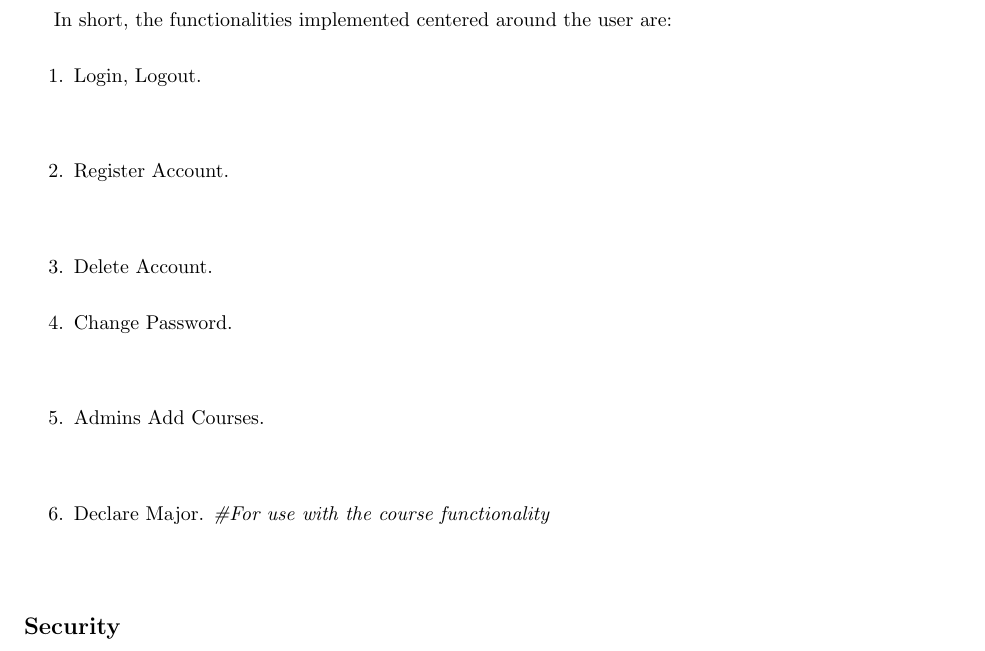
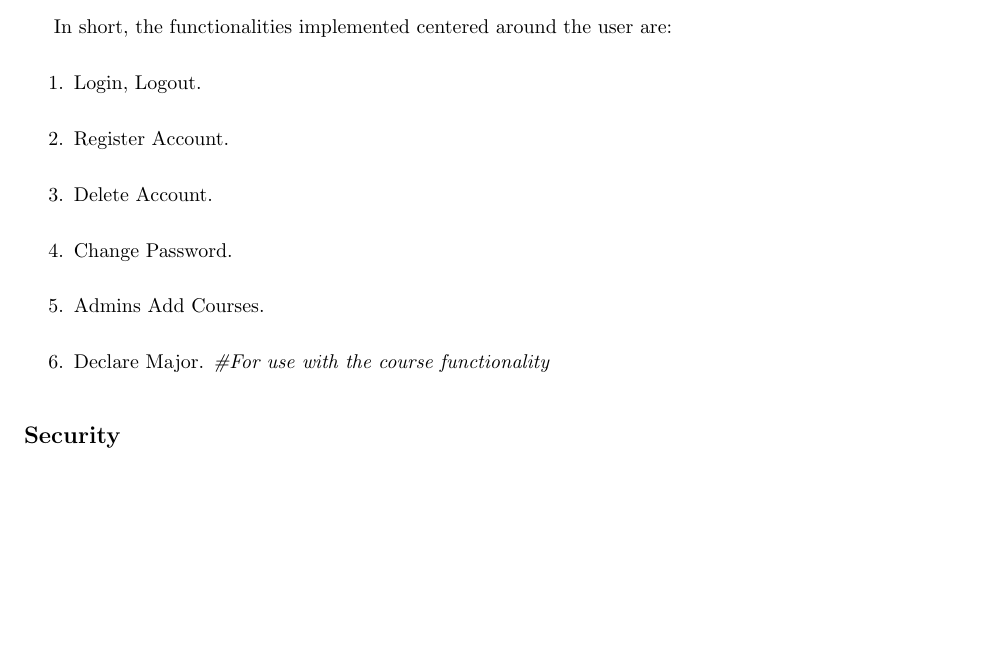
Before and after one commit to Raytray/Mor, a LaTeX document (writeup2.tex): part of page 2 of 3, cut so that both start at the same text, the shorter picture padded with empty space. Compiled offline with pdfLaTeX.

```diff
--- a/writeup2.tex
+++ b/writeup2.tex
@@ -13,24 +13,24 @@
 \begin{doublespace}
 \subsection*{Overview}
 \indent For this assignment, we decided to continue with our website and build some functionality. We have implemented \emph{accounts}, complete with logging in, logging out, and registration functionalities. We also have password recovery, and change password functionality. We have also implemented an adminstrator account which can be designated on specific users to enable to additional permissions.\\
-\\
+
 \subsection*{Users}
 \indent We have implemented two additional user types. This is ontop of the guest view only access that unregistered users are automatically given. Users, will register with their emails, and upon registration will be sent a short email welcoming them to the service, as well as providing them with additional information about our service. However at this time, the email functionality on our website is blocked by most email services as spam. This is a limitation that has to be bypassed by either finding an alternative host, or by upgrading the webhost.\\
 \indent Users, once logged in, will see a dynamic page which no longer asks them to log in, and insteads ask them if they wish to log out. They will also find additional options such as account settings, which allows the user to change their password.\\
 \indent Users are also able to save a specific major or minor that they have already declared in order to more quickly discover common minors in line with their majors. An interesting direction to take along this path is to enable users to save possibly majors and minors that they are interested in pursuing, and displaying the total minimum number of credits required to achieve both degrees.\\
-\\
+
 \subsection*{Functionalities}
 \indent We sought to first acheive functionality for the users that were able to access the site. This exclusivitiy may help grow the population of the site as well as deter users from the site. Users can log in, log out, register, change password, and declare a major. A function of the website is that the website will email them once they register with the site. In the future, we hope to expand upon this by creating a plan sharing tool which allows users to share currently viewed or saved plans through social media or email. \\
 \indent If they are an admin, they are also given the option to add courses and associate majors with the given course. This function will be expanded upon later by utilizing the implode and explode functions in php, that will allow us to separate comma separated values into an array. We will then be able to create interesting diagrams and charts illustrating common courses and the like.\\
-\\
+
 \indent In short, the functionalities implemented centered around the user are:
 \begin{enumerate}
-\item Login, Logout.\\
-\item Register Account.\\
+\item Login, Logout.
+\item Register Account.
 \item Delete Account.
-\item Change Password.\\
-\item Admins Add Courses.\\
-\item Declare Major. \emph{\#For use with the course functionality}\\
+\item Change Password.
+\item Admins Add Courses.
+\item Declare Major. \emph{\#For use with the course functionality}
 \end{enumerate}
 
 \subsection*{Security}
```
Also changed, not shown: 2 other files.
